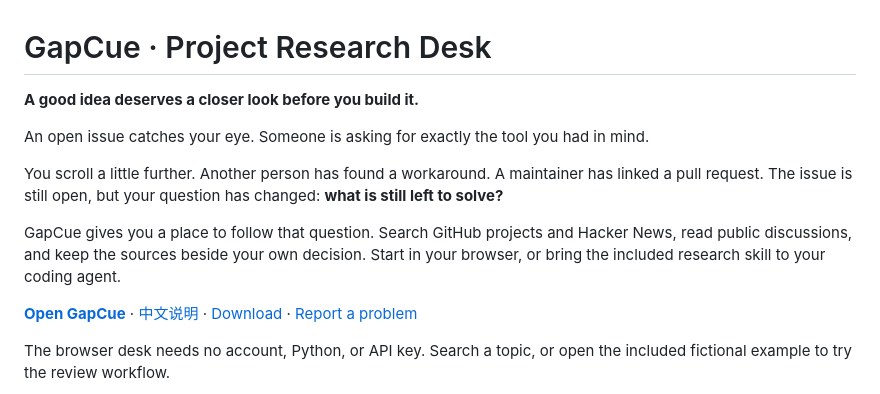
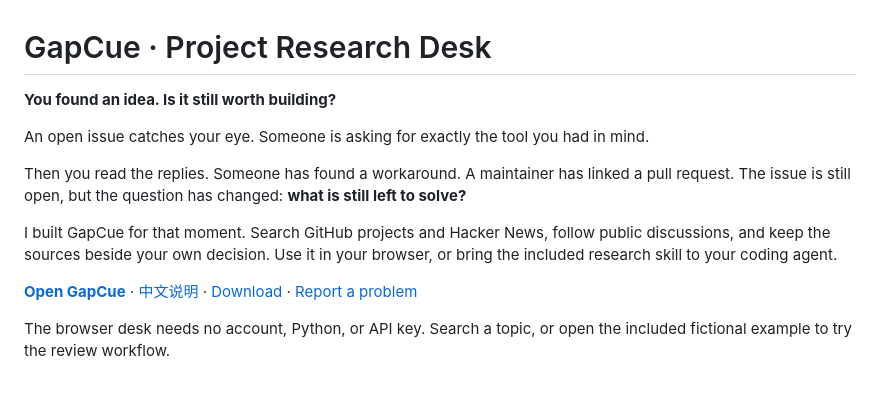
Before and after one commit to LydiaTools/gapcue, a Markdown page: README.md, the part around the change. Drawn GitHub-style.

Commit message:
Refine GapCue opening story

```diff
--- a/README.md
+++ b/README.md
@@ -1,12 +1,12 @@
 # GapCue · Project Research Desk
 
-**A good idea deserves a closer look before you build it.**
+**You found an idea. Is it still worth building?**
 
 An open issue catches your eye. Someone is asking for exactly the tool you had in mind.
 
-You scroll a little further. Another person has found a workaround. A maintainer has linked a pull request. The issue is still open, but your question has changed: **what is still left to solve?**
+Then you read the replies. Someone has found a workaround. A maintainer has linked a pull request. The issue is still open, but the question has changed: **what is still left to solve?**
 
-GapCue gives you a place to follow that question. Search GitHub projects and Hacker News, read public discussions, and keep the sources beside your own decision. Start in your browser, or bring the included research skill to your coding agent.
+I built GapCue for that moment. Search GitHub projects and Hacker News, follow public discussions, and keep the sources beside your own decision. Use it in your browser, or bring the included research skill to your coding agent.
 
 **[Open GapCue](https://lydiatools.github.io/gapcue/)** · [中文说明](README.zh-CN.md) · [Download](https://github.com/LydiaTools/gapcue/releases/tag/v0.5.0) · [Report a problem](https://github.com/LydiaTools/gapcue/issues)
 
```
